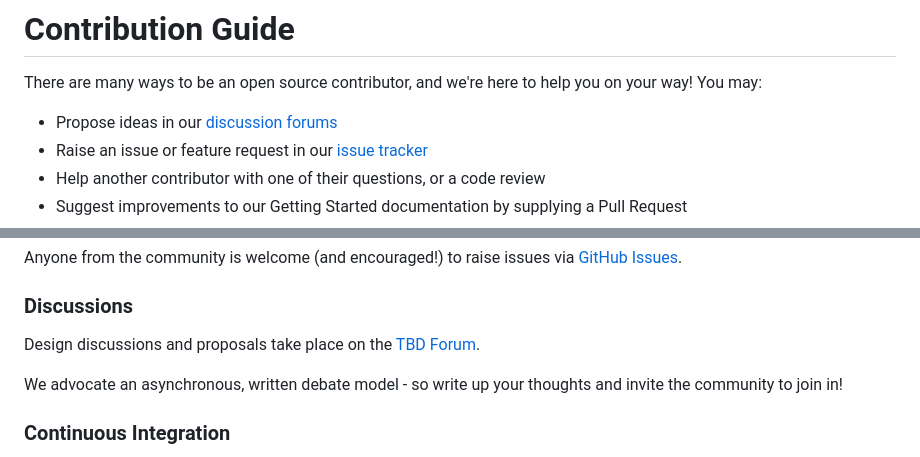
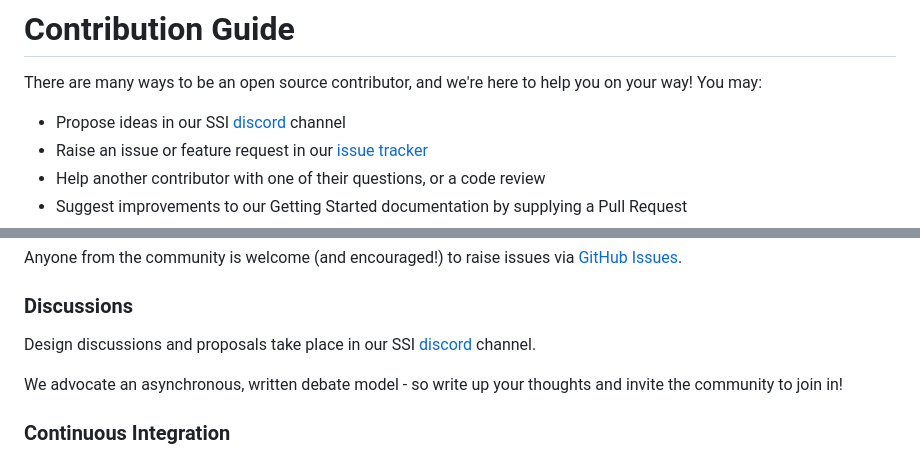
Before and after one commit to TBD54566975/ssi-sdk, a Markdown page: CONTRIBUTING.md, 2 parts joined by grey strips. Rendered like a GitHub page.

Commit message:
Removing forums from CONTRIBUTING.md (#333)
Co-authored-by: Gabe <7622243+decentralgabe@users.noreply.github.com>

```diff
--- a/CONTRIBUTING.md
+++ b/CONTRIBUTING.md
@@ -2,7 +2,7 @@
 
 There are many ways to be an open source contributor, and we're here to help you on your way! You may:
 
-* Propose ideas in our [discussion forums](https://forums.tbd.website/)
+* Propose ideas in our SSI [discord](https://discord.com/channels/937858703112155166/969272692891086868) channel
 * Raise an issue or feature request in our [issue tracker](https://github.com/TBD54566975/ssi-sdk/issues)
 * Help another contributor with one of their questions, or a code review
 * Suggest improvements to our Getting Started documentation by supplying a Pull Request
@@ -85,7 +85,7 @@ via [GitHub Issues](https://github.com/TBD54566975/ssi-sdk/issues).
 
 ### Discussions
 
-Design discussions and proposals take place on the [TBD Forum](https://forums.tbd.website/).
+Design discussions and proposals take place in our SSI [discord](https://discord.com/channels/937858703112155166/969272692891086868) channel.
 
 We advocate an asynchronous, written debate model - so write up your thoughts and invite the community to join in!
 
```
